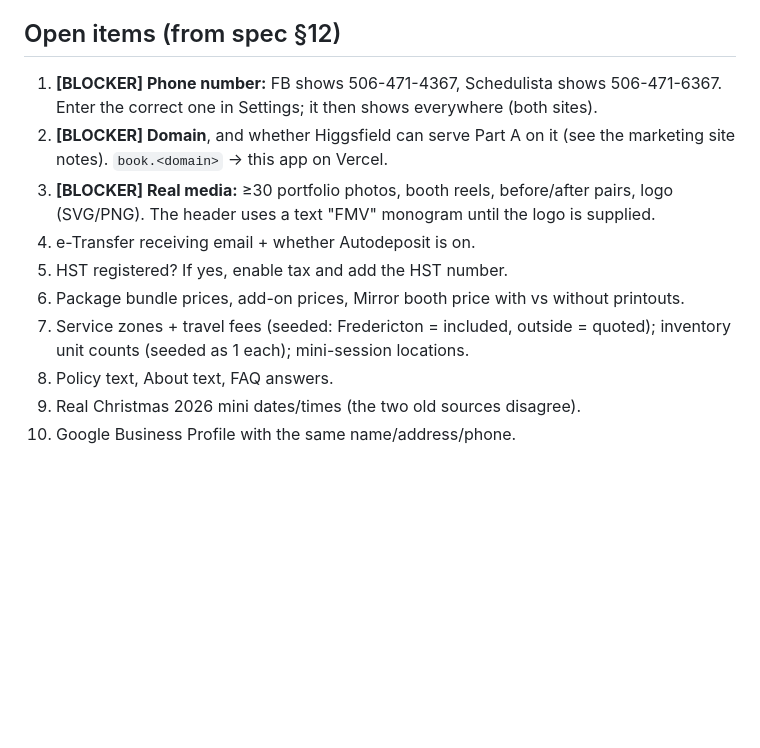
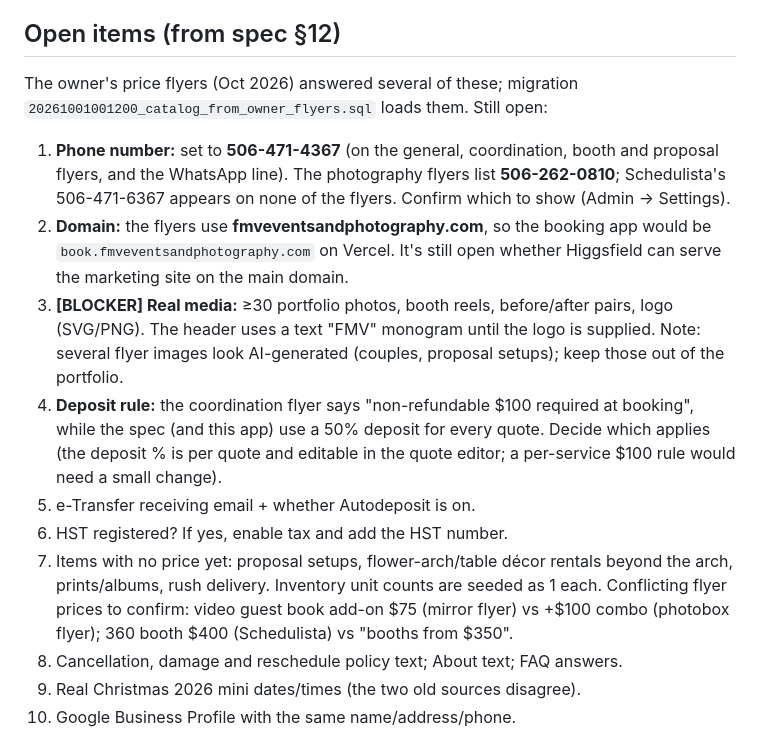
Before and after one commit to crislengar007-afk/private-work, a Markdown page: fmv-events/booking/README.md, the part around the change. Rendered like a GitHub page; blank space fills up the shorter version.

Commit message:
Update open items after the owner's flyers
Co-Authored-By: Claude Opus 5.5 <noreply@anthropic.com>
Claude-Session: https://claude.ai/code/session_01P9DT4KYNgKqoguG1tTgNd8

```diff
--- a/fmv-events/booking/README.md
+++ b/fmv-events/booking/README.md
@@ -151,18 +151,30 @@ confirmed, a mini booking, the portal magic link and admin MFA enrolment.
 
 ## Open items (from spec §12)
 
-1. **[BLOCKER] Phone number:** FB shows 506-471-4367, Schedulista shows 506-471-6367.
-   Enter the correct one in Settings; it then shows everywhere (both sites).
-2. **[BLOCKER] Domain**, and whether Higgsfield can serve Part A on it (see the
-   marketing site notes). `book.<domain>` → this app on Vercel.
+The owner's price flyers (Oct 2026) answered several of these; migration
+`20261001001200_catalog_from_owner_flyers.sql` loads them. Still open:
+
+1. **Phone number:** set to **506-471-4367** (on the general, coordination, booth and
+   proposal flyers, and the WhatsApp line). The photography flyers list **506-262-0810**;
+   Schedulista's 506-471-6367 appears on none of the flyers. Confirm which to show
+   (Admin → Settings).
+2. **Domain:** the flyers use **fmveventsandphotography.com**, so the booking app would be
+   `book.fmveventsandphotography.com` on Vercel. It's still open whether Higgsfield can
+   serve the marketing site on the main domain.
 3. **[BLOCKER] Real media:** ≥30 portfolio photos, booth reels, before/after pairs, logo (SVG/PNG).
-   The header uses a text "FMV" monogram until the logo is supplied.
-4. e-Transfer receiving email + whether Autodeposit is on.
-5. HST registered? If yes, enable tax and add the HST number.
-6. Package bundle prices, add-on prices, Mirror booth price with vs without printouts.
-7. Service zones + travel fees (seeded: Fredericton = included, outside = quoted);
-   inventory unit counts (seeded as 1 each); mini-session locations.
-8. Policy text, About text, FAQ answers.
+   The header uses a text "FMV" monogram until the logo is supplied. Note: several flyer
+   images look AI-generated (couples, proposal setups); keep those out of the portfolio.
+4. **Deposit rule:** the coordination flyer says "non-refundable $100 required at booking",
+   while the spec (and this app) use a 50% deposit for every quote. Decide which applies
+   (the deposit % is per quote and editable in the quote editor; a per-service $100 rule
+   would need a small change).
+5. e-Transfer receiving email + whether Autodeposit is on.
+6. HST registered? If yes, enable tax and add the HST number.
+7. Items with no price yet: proposal setups, flower-arch/table décor rentals beyond the
+   arch, prints/albums, rush delivery. Inventory unit counts are seeded as 1 each.
+   Conflicting flyer prices to confirm: video guest book add-on $75 (mirror flyer) vs
+   +$100 combo (photobox flyer); 360 booth $400 (Schedulista) vs "booths from $350".
+8. Cancellation, damage and reschedule policy text; About text; FAQ answers.
 9. Real Christmas 2026 mini dates/times (the two old sources disagree).
 10. Google Business Profile with the same name/address/phone.
 
```
